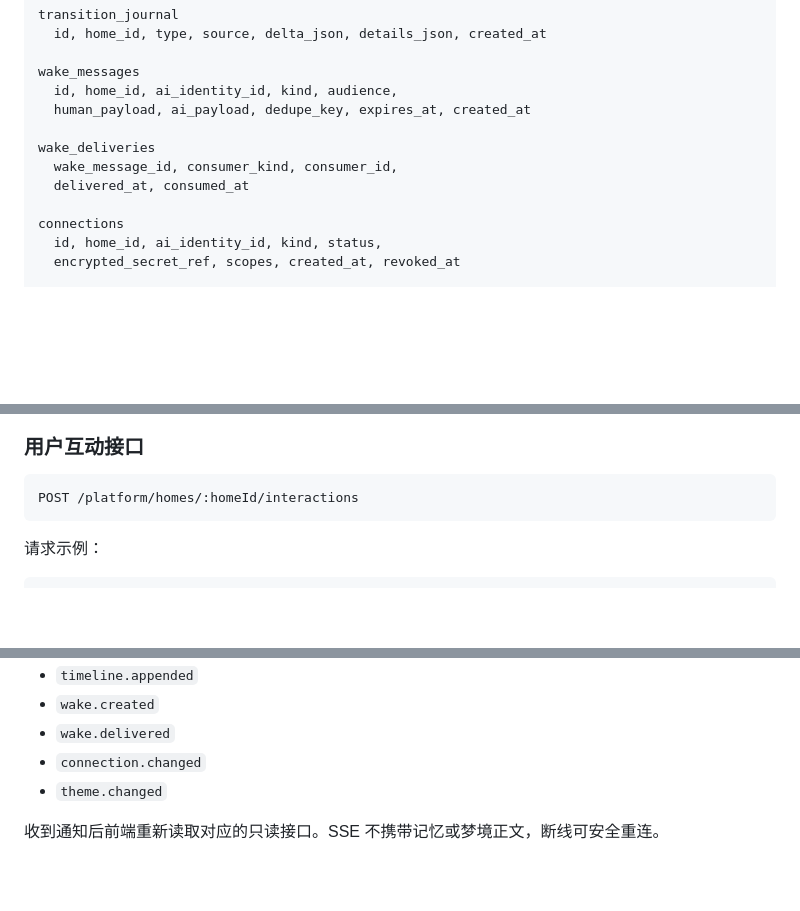
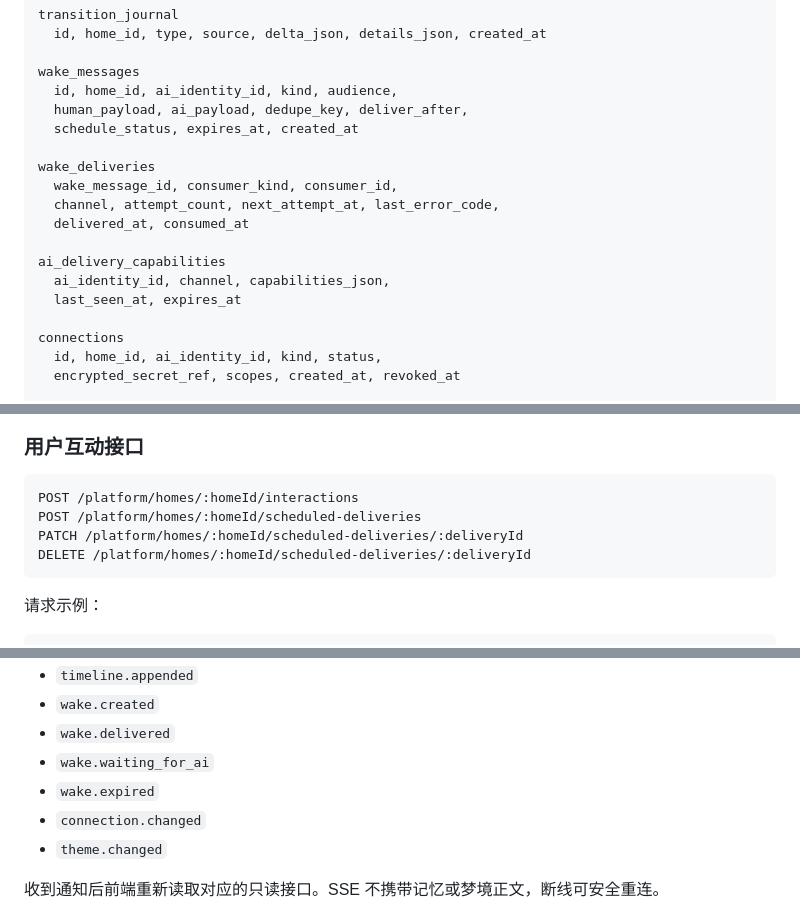
Before and after one commit to d843636758-ui/xinchao-dynamic-mind, a Markdown page: docs/MULTI-TENANT-PLATFORM.md, 3 parts joined by grey strips. GitHub-like rendering; blank space fills up the shorter version.

````diff
--- a/docs/MULTI-TENANT-PLATFORM.md
+++ b/docs/MULTI-TENANT-PLATFORM.md
@@ -155,11 +242,17 @@ transition_journal
 
 wake_messages
   id, home_id, ai_identity_id, kind, audience,
-  human_payload, ai_payload, dedupe_key, expires_at, created_at
+  human_payload, ai_payload, dedupe_key, deliver_after,
+  schedule_status, expires_at, created_at
 
 wake_deliveries
   wake_message_id, consumer_kind, consumer_id,
+  channel, attempt_count, next_attempt_at, last_error_code,
   delivered_at, consumed_at
+
+ai_delivery_capabilities
+  ai_identity_id, channel, capabilities_json,
+  last_seen_at, expires_at
 
 connections
   id, home_id, ai_identity_id, kind, status,
@@ -203,6 +296,9 @@ GET /platform/homes/:homeId/wake-messages
 
 ```text
 POST /platform/homes/:homeId/interactions
+POST /platform/homes/:homeId/scheduled-deliveries
+PATCH /platform/homes/:homeId/scheduled-deliveries/:deliveryId
+DELETE /platform/homes/:homeId/scheduled-deliveries/:deliveryId
 ```
 
 请求示例：
@@ -234,6 +330,8 @@ GET /platform/homes/:homeId/events
 - `timeline.appended`
 - `wake.created`
 - `wake.delivered`
+- `wake.waiting_for_ai`
+- `wake.expired`
 - `connection.changed`
 - `theme.changed`
 
````
Also changed, not shown: other parts of docs/MULTI-TENANT-PLATFORM.md (+95 -7 lines).
